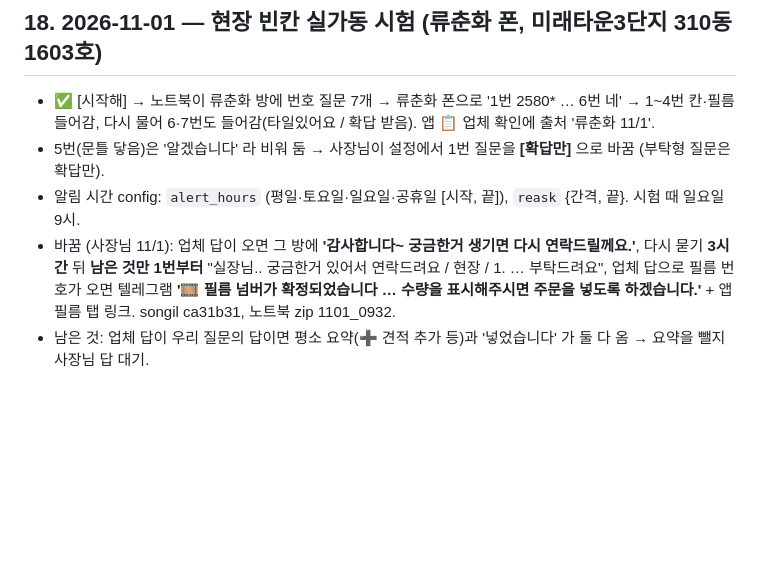
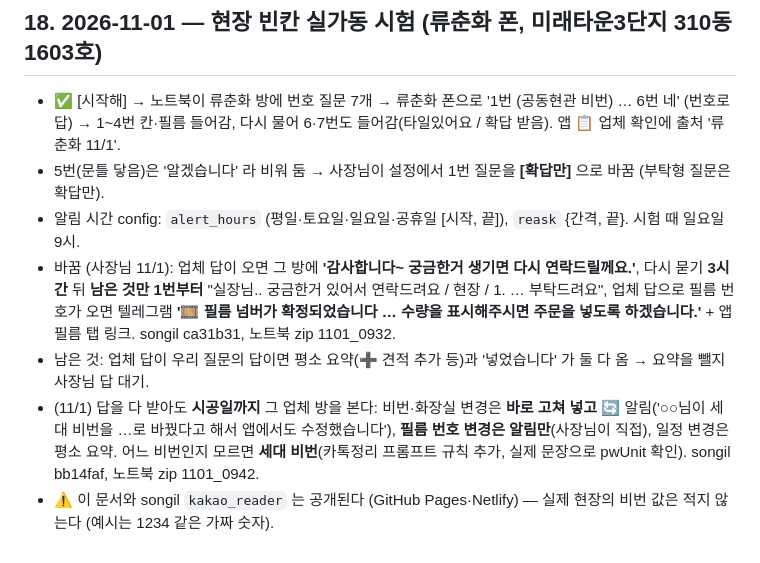
Before and after one commit to jayunsu22/sitenote, a Markdown page: docs/업무자동화_프로젝트.md, the part around the change. GitHub-like rendering; blank space fills up the shorter version.

Commit message:
인계 문서: 바뀐 정보 고쳐 넣기, 실제 비번 값 지움

```diff
--- a/docs/업무자동화_프로젝트.md
+++ b/docs/업무자동화_프로젝트.md
@@ -365,8 +365,10 @@
 - 견적서 (사장님 11/1): **문짝만·문틀만 고른 줄도 방문(문+틀) 세트 줄로** — [✓문짝] [ 문틀] 로 시작, 고객이 문틀을 켜 보면 세트 금액. quote_pro `부품후보` 가 단독 문짝·화장실 문짝·문틀 줄에 부품(문짝·문틀·세트)+부품기본을 싣고, quote_view 가 세트 이름으로 그 부품만 체크. ✅ songil 배포 11/1 (cb31936, kakao-reader → origin main). 새로 발행하는 견적서부터.
 
 ## 18. 2026-11-01 — 현장 빈칸 실가동 시험 (류춘화 폰, 미래타운3단지 310동 1603호)
-- ✅ [시작해] → 노트북이 류춘화 방에 번호 질문 7개 → 류춘화 폰으로 '1번 2580* … 6번 네' → 1~4번 칸·필름 들어감, 다시 물어 6·7번도 들어감(타일있어요 / 확답 받음). 앱 📋 업체 확인에 출처 '류춘화 11/1'.
+- ✅ [시작해] → 노트북이 류춘화 방에 번호 질문 7개 → 류춘화 폰으로 '1번 (공동현관 비번) … 6번 네' (번호로 답) → 1~4번 칸·필름 들어감, 다시 물어 6·7번도 들어감(타일있어요 / 확답 받음). 앱 📋 업체 확인에 출처 '류춘화 11/1'.
 - 5번(문틀 닿음)은 '알겠습니다' 라 비워 둠 → 사장님이 설정에서 1번 질문을 **[확답만]** 으로 바꿈 (부탁형 질문은 확답만).
 - 알림 시간 config: `alert_hours` (평일·토요일·일요일·공휴일 [시작, 끝]), `reask` {간격, 끝}. 시험 때 일요일 9시.
 - 바꿈 (사장님 11/1): 업체 답이 오면 그 방에 **'감사합니다~ 궁금한거 생기면 다시 연락드릴께요.'**, 다시 묻기 **3시간** 뒤 **남은 것만 1번부터** "실장님.. 궁금한거 있어서 연락드려요 / 현장 / 1. … 부탁드려요", 업체 답으로 필름 번호가 오면 텔레그램 **'🎞 필름 넘버가 확정되었습니다 … 수량을 표시해주시면 주문을 넣도록 하겠습니다.'** + 앱 필름 탭 링크. songil ca31b31, 노트북 zip 1101_0932.
 - 남은 것: 업체 답이 우리 질문의 답이면 평소 요약(➕ 견적 추가 등)과 '넣었습니다' 가 둘 다 옴 → 요약을 뺄지 사장님 답 대기.
+- (11/1) 답을 다 받아도 **시공일까지** 그 업체 방을 본다: 비번·화장실 변경은 **바로 고쳐 넣고** 🔄 알림('○○님이 세대 비번을 …로 바꿨다고 해서 앱에서도 수정했습니다'), **필름 번호 변경은 알림만**(사장님이 직접), 일정 변경은 평소 요약. 어느 비번인지 모르면 **세대 비번**(카톡정리 프롬프트 규칙 추가, 실제 문장으로 pwUnit 확인). songil bb14faf, 노트북 zip 1101_0942.
+- ⚠ 이 문서와 songil `kakao_reader` 는 공개된다 (GitHub Pages·Netlify) — 실제 현장의 비번 값은 적지 않는다 (예시는 1234 같은 가짜 숫자).
```
